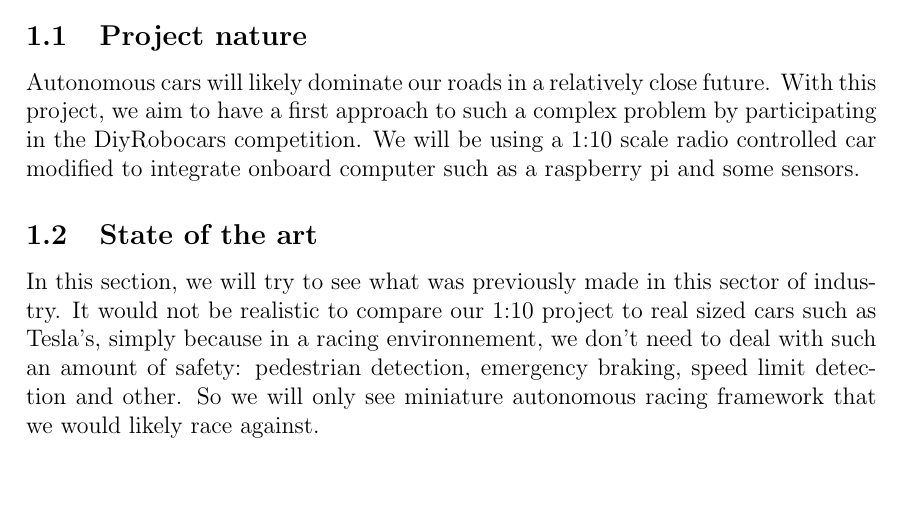
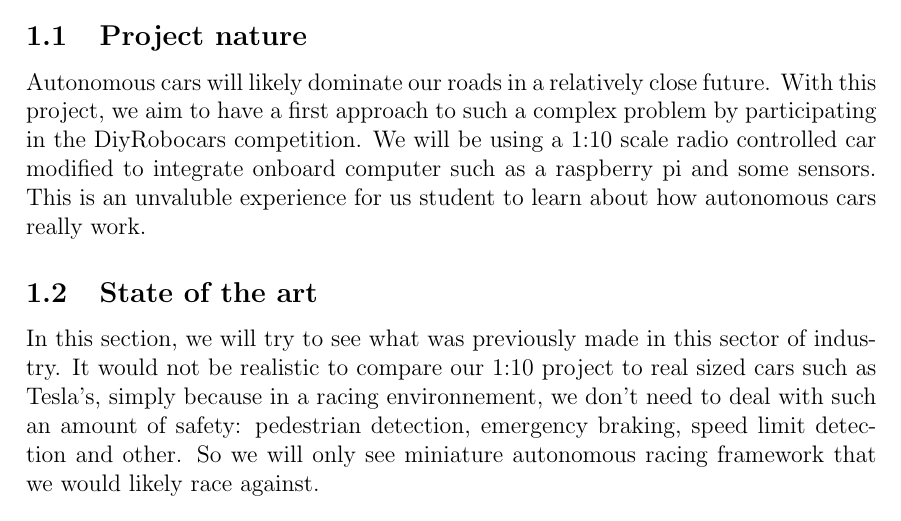
Before and after one commit to Autonomobile/AutoPylot, a LaTeX document (project-specifications/project-specifications.tex): part of page 3 of 8, cut so that both start at the same text, the shorter picture padded with empty space. Compiled offline with pdfLaTeX.

Commit message:
Update project-specifications.tex

```diff
--- a/project-specifications/project-specifications.tex
+++ b/project-specifications/project-specifications.tex
@@ -47,7 +47,7 @@ This project will lead by a team of four young developers, Maxime Ellerbach, Mic
 \subsection{Project nature}
 Autonomous cars will likely dominate our roads in a relatively close future.
 With this project, we aim to have a first approach to such a complex problem by participating in the DiyRobocars competition.
-We will be using a 1:10 scale radio controlled car modified to integrate onboard computer such as a raspberry pi and some sensors.
+We will be using a 1:10 scale radio controlled car modified to integrate onboard computer such as a raspberry pi and some sensors. This is an unvaluble experience for us student to learn about how autonomous cars really work.
 
 
 \subsection{State of the art}
```
